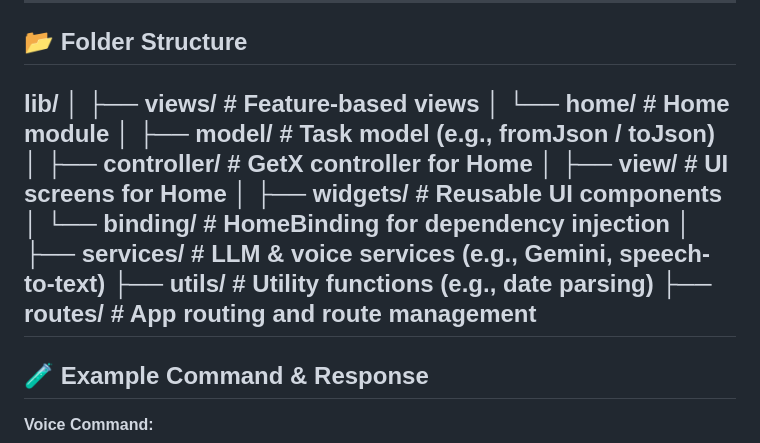
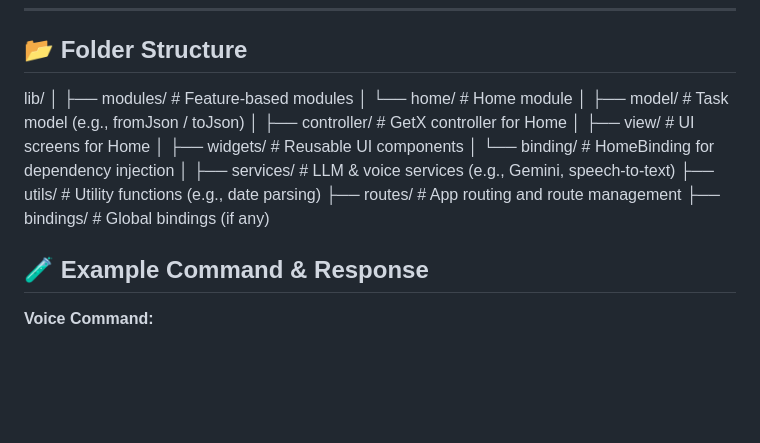
Before and after one commit to talhatehseen10/command_task, a Markdown page: README.md, the part around the change. Drawn GitHub-style; blank space fills up the shorter version.

```diff
--- a/README.md
+++ b/README.md
@@ -110,7 +110,7 @@ The UI updates immediately when `tasks` changes.
 
 lib/
 │
-├── views/                      # Feature-based views
+├── modules/                      # Feature-based modules
 │   └── home/                     # Home module
 │       ├── model/                # Task model (e.g., fromJson / toJson)
 │       ├── controller/           # GetX controller for Home
@@ -121,7 +121,7 @@ lib/
 ├── services/                     # LLM & voice services (e.g., Gemini, speech-to-text)
 ├── utils/                        # Utility functions (e.g., date parsing)
 ├── routes/                       # App routing and route management
----
+├── bindings/                     # Global bindings (if any)
 
 ## 🧪 Example Command & Response
 
```
